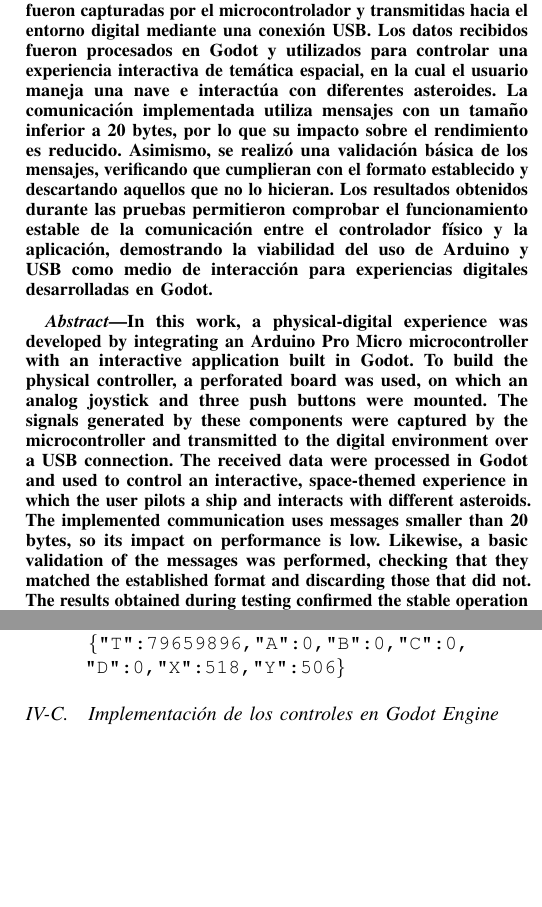
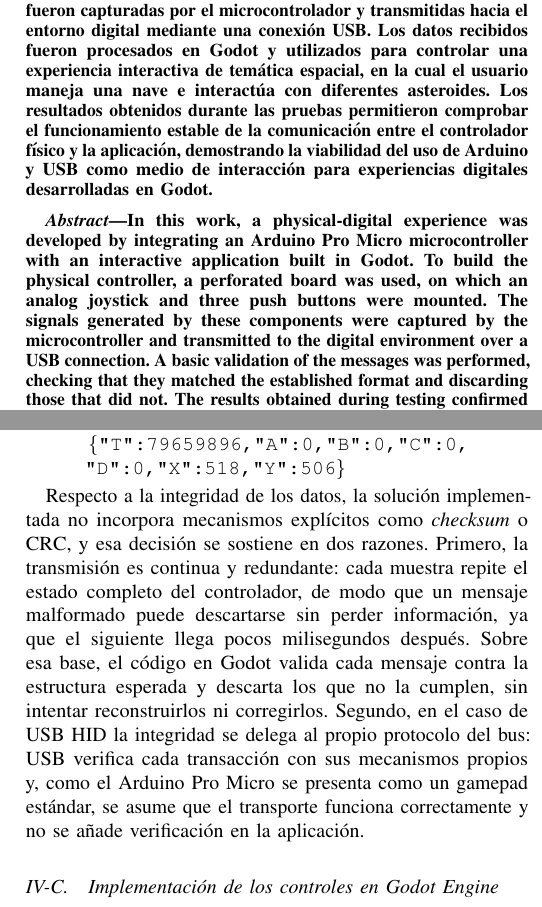
Before and after one commit to botero-dev/usbbog_realidadmixta_lab, a LaTeX paper (informe/main.tex): two parts of the columns of pages 1 and 5 of 8, joined at a grey line, cut so that both start at the same text, the shorter picture padded with empty space. Compiled offline with pdfLaTeX.

Commit message:
Cleanup and fixes

```diff
--- a/informe/main.tex
+++ b/informe/main.tex
@@ -57,13 +57,13 @@ Piloto de nave/dron }
 \maketitle
 
 \begin{abstract}
-En este trabajo se desarrolló una experiencia físico-digital mediante la integración de un microcontrolador Arduino Pro Micro con una aplicación interactiva desarrollada en Godot. Para la construcción del controlador físico se utilizó una placa perforada, sobre la cual se ensamblaron un joystick analógico y tres pulsadores. Las señales generadas por estos componentes fueron capturadas por el microcontrolador y transmitidas hacia el entorno digital mediante una conexión USB. Los datos recibidos fueron procesados en Godot y utilizados para controlar una experiencia interactiva de temática espacial, en la cual el usuario maneja una nave e interactúa con diferentes asteroides. La comunicación implementada utiliza mensajes con un tamaño inferior a 20 bytes, por lo que su impacto sobre el rendimiento es reducido. Asimismo, se realizó una validación básica de los mensajes, verificando que cumplieran con el formato establecido y descartando aquellos que no lo hicieran. Los resultados obtenidos durante las pruebas permitieron comprobar el funcionamiento estable de la comunicación entre el controlador físico y la aplicación, demostrando la viabilidad del uso de Arduino y USB como medio de interacción para experiencias digitales desarrolladas en Godot.
+En este trabajo se desarrolló una experiencia físico-digital mediante la integración de un microcontrolador Arduino Pro Micro con una aplicación interactiva desarrollada en Godot. Para la construcción del controlador físico se utilizó una placa perforada, sobre la cual se ensamblaron un joystick analógico y tres pulsadores. Las señales generadas por estos componentes fueron capturadas por el microcontrolador y transmitidas hacia el entorno digital mediante una conexión USB. Los datos recibidos fueron procesados en Godot y utilizados para controlar una experiencia interactiva de temática espacial, en la cual el usuario maneja una nave e interactúa con diferentes asteroides.  Los resultados obtenidos durante las pruebas permitieron comprobar el funcionamiento estable de la comunicación entre el controlador físico y la aplicación, demostrando la viabilidad del uso de Arduino y USB como medio de interacción para experiencias digitales desarrolladas en Godot.
 \end{abstract}
 
 % Traducción del resumen al inglés (abstract)
 \renewcommand{\abstractname}{Abstract}
 \begin{abstract}
-In this work, a physical-digital experience was developed by integrating an Arduino Pro Micro microcontroller with an interactive application built in Godot. To build the physical controller, a perforated board was used, on which an analog joystick and three push buttons were mounted. The signals generated by these components were captured by the microcontroller and transmitted to the digital environment over a USB connection. The received data were processed in Godot and used to control an interactive, space-themed experience in which the user pilots a ship and interacts with different asteroids. The implemented communication uses messages smaller than 20 bytes, so its impact on performance is low. Likewise, a basic validation of the messages was performed, checking that they matched the established format and discarding those that did not. The results obtained during testing confirmed the stable operation of the communication between the physical controller and the application, demonstrating the feasibility of using Arduino and USB as an interaction medium for digital experiences developed in Godot.
+In this work, a physical-digital experience was developed by integrating an Arduino Pro Micro microcontroller with an interactive application built in Godot. To build the physical controller, a perforated board was used, on which an analog joystick and three push buttons were mounted. The signals generated by these components were captured by the microcontroller and transmitted to the digital environment over a USB connection. A basic validation of the messages was performed, checking that they matched the established format and discarding those that did not. The results obtained during testing confirmed the stable operation of the communication between the physical controller and the application, demonstrating the feasibility of using Arduino and USB as an interaction medium for digital experiences developed in Godot.
 \end{abstract}
 
 % Note that keywords are not normally used for peerreview papers.
@@ -76,8 +76,6 @@ Arduino Pro Micro, Godot, comunicación USB, interacción físico-digital, joyst
 \IEEEPARstart{L}{a} integración entre dispositivos físicos y entornos digitales permite desarrollar experiencias interactivas en las que las acciones realizadas mediante un controlador físico pueden ser interpretadas y representadas dentro de una aplicación. En este contexto, los microcontroladores permiten adquirir señales provenientes de diferentes dispositivos de entrada y transmitirlas hacia un entorno de software, estableciendo una comunicación entre el hardware y la experiencia digital.
 
 En el presente laboratorio se desarrolló una experiencia físico-digital mediante la integración de un microcontrolador Arduino Pro Micro con una aplicación interactiva desarrollada en Godot. Para la construcción del controlador físico se utilizó una placa perforada, sobre la cual se ensamblaron los diferentes componentes de entrada. El sistema incorpora un joystick analógico y tres pulsadores, cuyos valores y estados son capturados por el microcontrolador y transmitidos hacia el entorno digital mediante una conexión USB.
-
-Como aplicación de esta integración se desarrolló un juego de temática espacial en el que el usuario controla una nave e interactúa con diferentes asteroides presentes en el entorno. Las señales generadas por el joystick y los pulsadores permiten controlar las acciones definidas dentro del juego, estableciendo una relación directa entre las entradas físicas y el comportamiento de los elementos digitales.
 
 Para lograr esta comunicación fue necesario establecer una estructura para los mensajes enviados desde el Arduino Pro Micro hacia Godot y realizar una validación básica de los datos recibidos. Los mensajes utilizados durante las pruebas presentan un tamaño inferior a 20 bytes, por lo que su impacto sobre el rendimiento de la comunicación es reducido. Debido a que la transmisión de información se realiza de manera continua, los mensajes que no cumplen con el formato establecido pueden ser descartados, permitiendo que los siguientes datos recibidos mantengan el funcionamiento de la interacción.
 
@@ -229,6 +227,8 @@ Event: time 1791164629.008966, type 1 (EV_KEY), code 305 (BTN_EAST), value 1
 
 \end{itemize}
 
+Respecto a la integridad de los datos, la solución implementada no incorpora mecanismos explícitos como \textit{checksum} o CRC, y esa decisión se sostiene en dos razones. Primero, la transmisión es continua y redundante: cada muestra repite el estado completo del controlador, de modo que un mensaje malformado puede descartarse sin perder información, ya que el siguiente llega pocos milisegundos después. Sobre esa base, el código en Godot valida cada mensaje contra la estructura esperada y descarta los que no la cumplen, sin intentar reconstruirlos ni corregirlos. Segundo, en el caso de USB HID la integridad se delega al propio protocolo del bus: USB verifica cada transacción con sus mecanismos propios y, como el Arduino Pro Micro se presenta como un gamepad estándar, se asume que el transporte funciona correctamente y no se añade verificación en la aplicación.
+
 
 \subsection{Implementación de los controles en Godot Engine}
 
@@ -252,4 +252,4 @@ Como todos los caminos del código se unifican al final y reciben eventos con la
 Como entorno de simulación interactiva se nos asignó el escenario \textbf{Piloto de nave/dron}, el cual exige un control continuo de la altitud y aceleración mediante los ejes del joystick, complementado por los pulsadores para funciones de disparo, impulso y alternancia de modos. Este escenario es relevante para el estudio porque combina entradas continuas ---los dos ejes del joystick, que varían de forma constante--- con entradas discretas ---los pulsadores---. Esa mezcla obliga a que la comunicación sostenga una actualización fluida y una latencia baja, por lo que permite comparar los protocolos bajo una carga representativa del control en tiempo real.
 
 
-La aplicación desarrollada en Godot consiste en una experiencia interactiva de temática espacial en la que el usuario controla una nave y debe interactuar con diferentes asteroides. El usuario maneja la simulación con el controlador conectado al Arduino, y sus acciones son interpretadas por el sistema de entrada de Godot mediante las acciones definidas en el \textit{Input Map}. Estas entradas permiten controlar el movimiento de la nave y ejecutar acciones como disparar, impulsar y girar, estableciendo una conexión directa entre la manipulación del controlador físico y la respuesta dentro de la experiencia digital.
+La aplicación desarrollada en Godot consiste en una experiencia interactiva de temática espacial en la que el usuario controla una nave y debe interactuar con diferentes asteroides. El usuario maneja la simulación con el controlador conectado al Arduino, y sus acciones son interpretadas por el sistema de entrada de Godot mediante las acciones definidas en el \textit{Input Map}. Estas entradas permiten controlar el movimiento de la nave y ejecutar acciones como disparar, impulsar y girar, estableciendo una conexión directa entre la manipulación del controlador físico y la respuesta dentro de la experiencia digital. La Figura~\ref{fig:simulador} muestra la experiencia en ejecución.
```
Also changed, not shown: README.md, informe/assets/simulador.png (added), informe/main.pdf, informe/main.tex (13 more changed lines), 1 other file.
